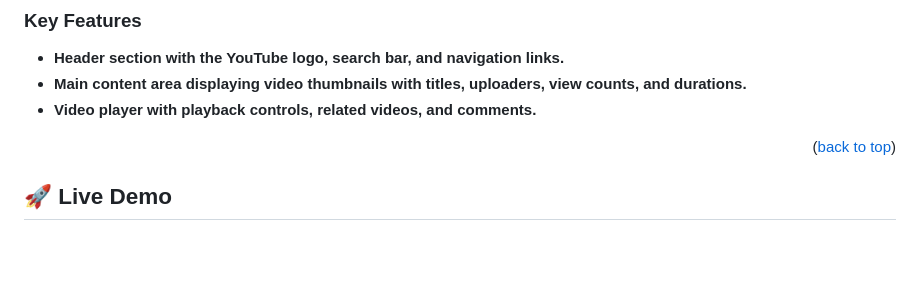
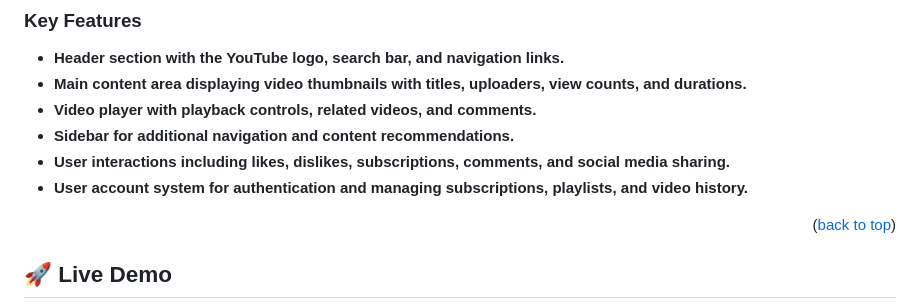
Before and after one commit to henask12/microverseFirst, a Markdown page: README.md, the part around the change. Rendered like a GitHub page; blank space fills up the shorter version.

```diff
--- a/README.md
+++ b/README.md
@@ -54,6 +54,9 @@ This project is a detailed clone of the YouTube webpage, created using HTML, CSS
 -   **Header section with the YouTube logo, search bar, and navigation links.**
 -   **Main content area displaying video thumbnails with titles, uploaders, view counts, and durations.**
 -   **Video player with playback controls, related videos, and comments.**
+-   **Sidebar for additional navigation and content recommendations.**
+-   **User interactions including likes, dislikes, subscriptions, comments, and social media sharing.**
+-   **User account system for authentication and managing subscriptions, playlists, and video history.**
 
 <p align="right">(<a href="#readme-top">back to top</a>)</p>
 
```
